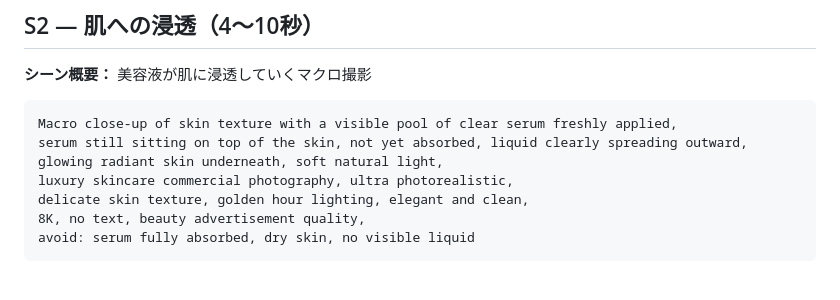
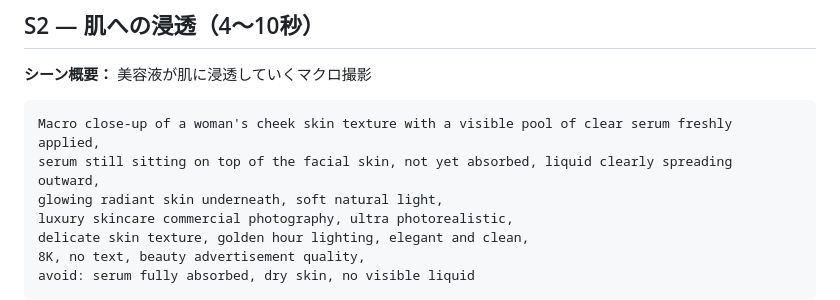
Before and after one commit to daisukenarazaki-ship-it/-Numb-AI, a Markdown page: serum-cm/image-prompts.md, the part around the change. Drawn GitHub-style; blank space fills up the shorter version.

Commit message:
fix: S2画像プロンプトに「顔の頬」を明記（手の肌と誤認される問題を修正）

````diff
--- a/serum-cm/image-prompts.md
+++ b/serum-cm/image-prompts.md
@@ -27,8 +27,8 @@ avoid: amber color, honey color, yellow tint, oily texture, opaque liquid, dropl
 **シーン概要：** 美容液が肌に浸透していくマクロ撮影
 
 ```
-Macro close-up of skin texture with a visible pool of clear serum freshly applied,
-serum still sitting on top of the skin, not yet absorbed, liquid clearly spreading outward,
+Macro close-up of a woman's cheek skin texture with a visible pool of clear serum freshly applied,
+serum still sitting on top of the facial skin, not yet absorbed, liquid clearly spreading outward,
 glowing radiant skin underneath, soft natural light,
 luxury skincare commercial photography, ultra photorealistic,
 delicate skin texture, golden hour lighting, elegant and clean,
````
